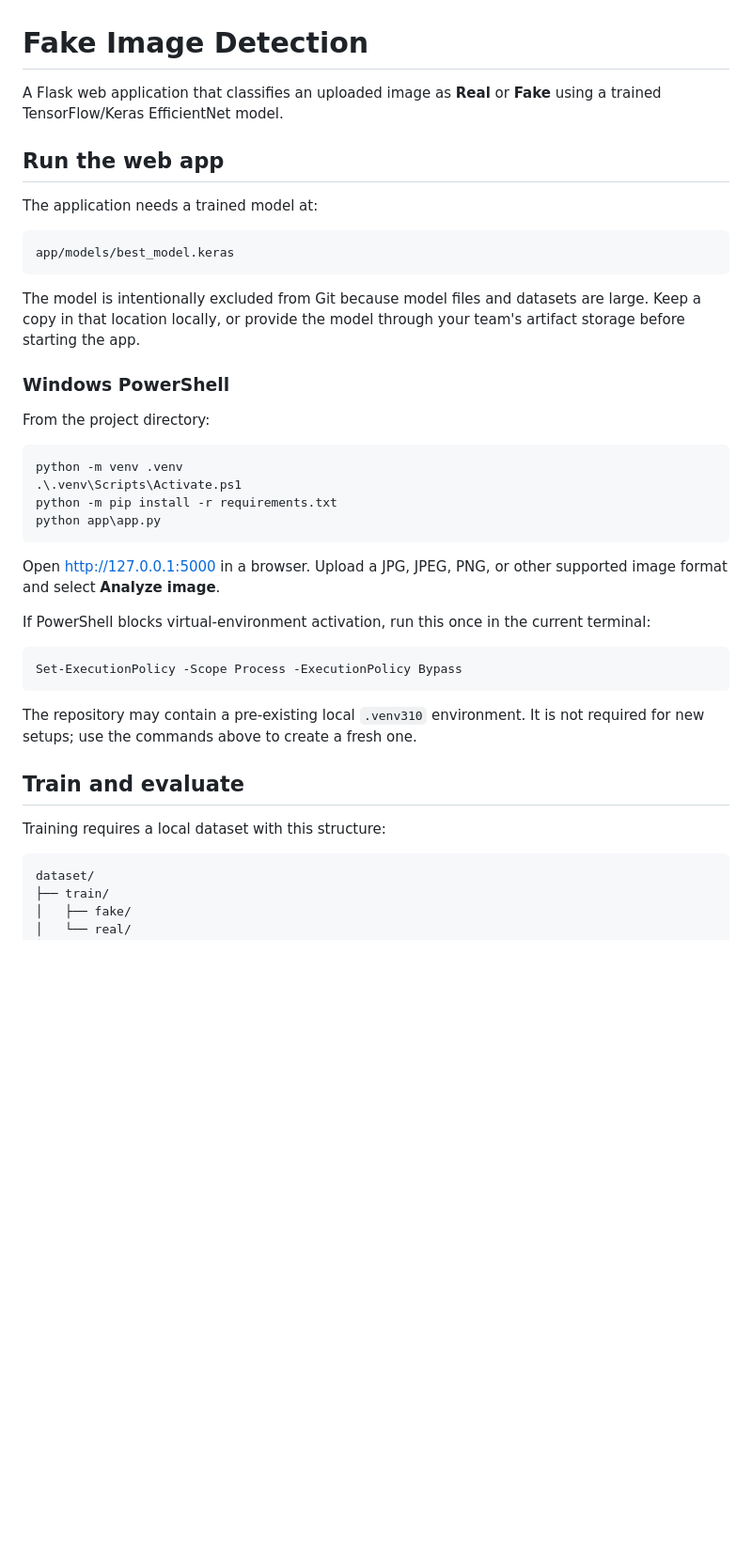
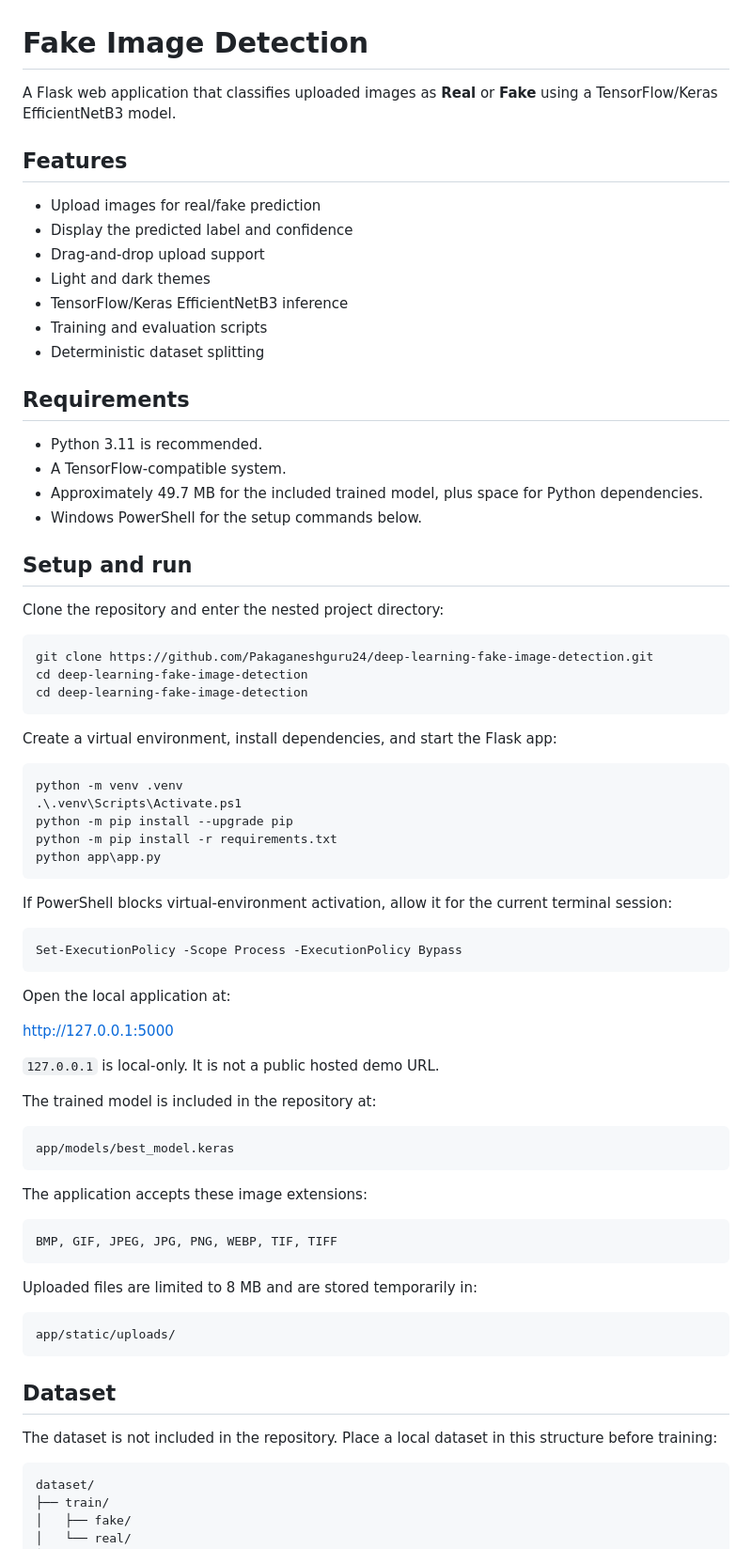
Before and after one commit to Pakaganeshguru24/deep-learning-fake-image-detection, a Markdown page: README.md, the part around one of its changes. Shown at 94% size. Drawn GitHub-style; blank space fills up the shorter version.

Commit message:
Polish root README for public users
Co-authored-by: Copilot <223556219+Copilot@users.noreply.github.com>

````diff
--- a/README.md
+++ b/README.md
@@ -1,47 +1,81 @@
 # Fake Image Detection
 
-A Flask web application that classifies an uploaded image as **Real** or
-**Fake** using a trained TensorFlow/Keras EfficientNet model.
+A Flask web application that classifies uploaded images as **Real** or
+**Fake** using a TensorFlow/Keras EfficientNetB3 model.
 
-## Run the web app
+## Features
 
-The application needs a trained model at:
+- Upload images for real/fake prediction
+- Display the predicted label and confidence
+- Drag-and-drop upload support
+- Light and dark themes
+- TensorFlow/Keras EfficientNetB3 inference
+- Training and evaluation scripts
+- Deterministic dataset splitting
+
+## Requirements
+
+- Python 3.11 is recommended.
+- A TensorFlow-compatible system.
+- Approximately 49.7 MB for the included trained model, plus space for Python
+  dependencies.
+- Windows PowerShell for the setup commands below.
+
+## Setup and run
+
+Clone the repository and enter the nested project directory:
+
+```powershell
+git clone https://github.com/Pakaganeshguru24/deep-learning-fake-image-detection.git
+cd deep-learning-fake-image-detection
+cd deep-learning-fake-image-detection
+```
+
+Create a virtual environment, install dependencies, and start the Flask app:
+
+```powershell
+python -m venv .venv
+.\.venv\Scripts\Activate.ps1
+python -m pip install --upgrade pip
+python -m pip install -r requirements.txt
+python app\app.py
+```
+
+If PowerShell blocks virtual-environment activation, allow it for the current
+terminal session:
+
+```powershell
+Set-ExecutionPolicy -Scope Process -ExecutionPolicy Bypass
+```
+
+Open the local application at:
+
+<http://127.0.0.1:5000>
+
+`127.0.0.1` is local-only. It is not a public hosted demo URL.
+
+The trained model is included in the repository at:
 
 ```text
 app/models/best_model.keras
 ```
 
-The model is intentionally excluded from Git because model files and datasets
-are large. Keep a copy in that location locally, or provide the model through
-your team's artifact storage before starting the app.
+The application accepts these image extensions:
 
-### Windows PowerShell
-
-From the project directory:
-
-```powershell
-python -m venv .venv
-.\.venv\Scripts\Activate.ps1
-python -m pip install -r requirements.txt
-python app\app.py
+```text
+BMP, GIF, JPEG, JPG, PNG, WEBP, TIF, TIFF
 ```
 
-Open <http://127.0.0.1:5000> in a browser. Upload a JPG, JPEG, PNG, or other
-supported image format and select **Analyze image**.
+Uploaded files are limited to 8 MB and are stored temporarily in:
 
-If PowerShell blocks virtual-environment activation, run this once in the
-current terminal:
-
-```powershell
-Set-ExecutionPolicy -Scope Process -ExecutionPolicy Bypass
+```text
+app/static/uploads/
 ```
 
-The repository may contain a pre-existing local `.venv310` environment. It is
-not required for new setups; use the commands above to create a fresh one.
+## Dataset
 
-## Train and evaluate
-
-Training requires a local dataset with this structure:
+The dataset is not included in the repository. Place a local dataset in this
+structure before training:
 
 ```text
 dataset/
````
Also changed, not shown: other parts of README.md (+48 -17 lines).
